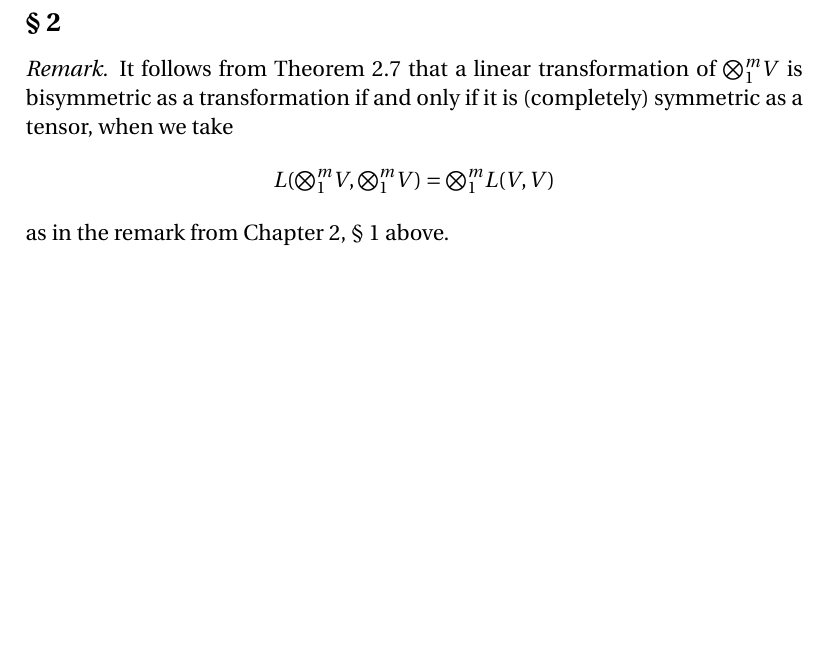
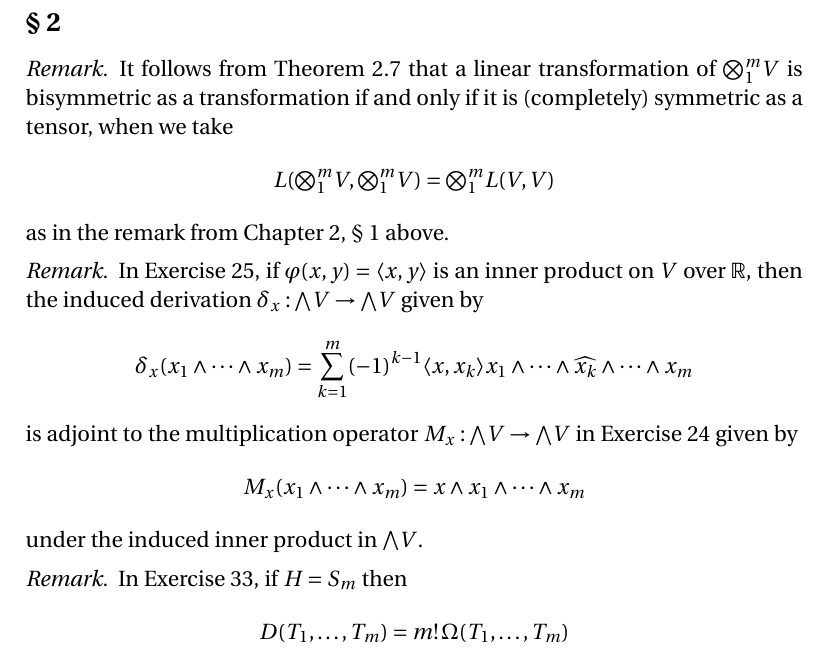
Before and after one commit to blargoner/math-algebra-marcus, a LaTeX problem sheet (exercises.tex): part of page 4 of 5, cut so that both start at the same text, the shorter picture padded with empty space. Compiled offline with pdfLaTeX.

Commit message:
making connections one remark at a time

```diff
--- a/exercises.tex
+++ b/exercises.tex
@@ -4,17 +4,25 @@
 \usepackage{amsmath,amssymb,amsthm,enumitem,fourier,diagrams}
 \usepackage[hidelinks]{hyperref}
 
+\newcommand{\R}{\mathbb{R}}
+
 \DeclareMathOperator{\im}{Im}
 
 \newcommand{\tprod}{\otimes}
 \newcommand{\bigtprod}{\bigotimes}
 \newcommand{\medtprod}{{\textstyle\bigtprod}}
+\newcommand{\eprod}{\wedge}
+\newcommand{\bigeprod}{\bigwedge}
+\newcommand{\medeprod}{{\textstyle\bigeprod}}
 
+\newcommand{\delete}{\widehat}
 \newcommand{\dual}[1]{#1^*}
 \newcommand{\proj}[1]{\overline{#1}}
+\newcommand{\sprod}[2]{\langle#1,#2\rangle}
 \newcommand{\multi}[4]{#2_{#3}#1\cdots#1#2_{#4}}
 \newcommand{\timess}[3]{\multi{\times}{#1}{#2}{#3}}
 \newcommand{\tprods}[3]{\multi{\tprod}{#1}{#2}{#3}}
+\newcommand{\eprods}[3]{\multi{\eprod}{#1}{#2}{#3}}
 
 % Theorems
 \theoremstyle{definition}
@@ -112,6 +120,19 @@ It follows from Theorem~2.7 that a linear transformation of \(\medtprod_1^m V\)
 as in the remark from Chapter~2, \S~1 above.
 \end{rmk}
 
+\begin{rmk}
+In Exercise~25, if \(\varphi(x,y)=\sprod{x}{y}\) is an inner product on~\(V\) over~\(\R\), then the induced derivation \(\delta_x:\medeprod V\to\medeprod V\) given by
+\[\delta_x(\eprods{x}{1}{m})=\sum_{k=1}^m(-1)^{k-1}\sprod{x}{x_k}x_1\eprod\cdots\eprod\delete{x_k}\eprod\cdots\eprod x_m\]
+is adjoint to the multiplication operator \(M_x:\medeprod V\to\medeprod V\) in Exercise~24 given by
+\[M_x(\eprods{x}{1}{m})=x\eprod\eprods{x}{1}{m}\]
+under the induced inner product in~\(\medeprod V\).
+\end{rmk}
+
+\begin{rmk}
+In Exercise~33, if \(H=S_m\) then
+\[D(T_1,\ldots,T_m)=m!\,\Omega(T_1,\ldots,T_m)\]
+\end{rmk}
+
 % References
 \newpage
 \begin{thebibliography}{0}
```
Also changed, not shown: exercises.pdf.
